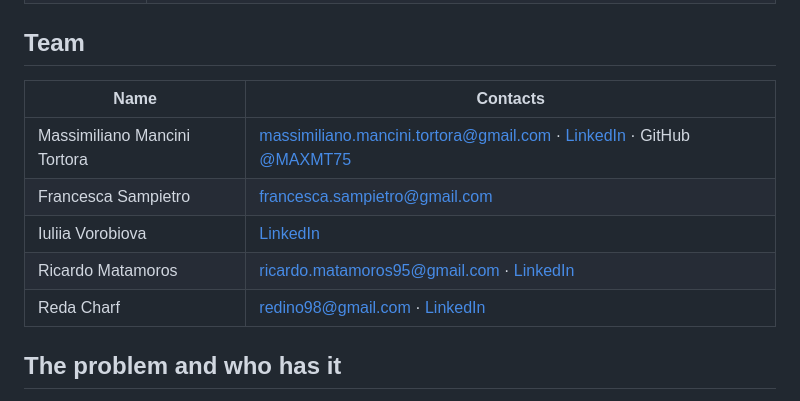
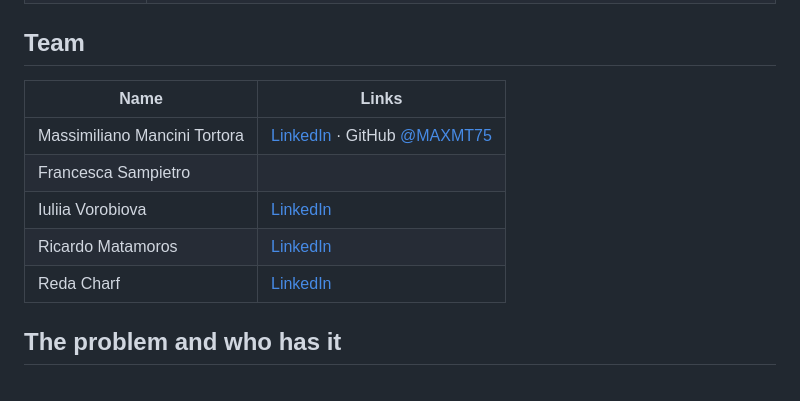
Before and after one commit to ricardoConsulenze/sportello-amico, a Markdown page: README.md, the part around the change. Drawn GitHub-style.

Commit message:
README: remove team e-mail addresses (no personal data in the repo)
Co-Authored-By: Claude Opus 5.5 <noreply@anthropic.com>

```diff
--- a/README.md
+++ b/README.md
@@ -19,13 +19,13 @@ the application on the Comune's official site, and the pass office decides.
 | **License** | MIT ([LICENSE](LICENSE)) |
 
 ## Team
-| Name | Contacts |
+| Name | Links |
 |---|---|
-| Massimiliano Mancini Tortora | massimiliano.mancini.tortora@gmail.com · [LinkedIn](https://www.linkedin.com/in/massimiliano-mancini-tortora/) · GitHub [@MAXMT75](https://github.com/MAXMT75) |
-| Francesca Sampietro | francesca.sampietro@gmail.com |
+| Massimiliano Mancini Tortora | [LinkedIn](https://www.linkedin.com/in/massimiliano-mancini-tortora/) · GitHub [@MAXMT75](https://github.com/MAXMT75) |
+| Francesca Sampietro | |
 | Iuliia Vorobiova | [LinkedIn](https://www.linkedin.com/in/iuliiavorobiova) |
-| Ricardo Matamoros | ricardo.matamoros95@gmail.com · [LinkedIn](https://www.linkedin.com/in/ricardo-matamoros-679284168) |
-| Reda Charf | redino98@gmail.com · [LinkedIn](https://www.linkedin.com/in/redacharf/) |
+| Ricardo Matamoros | [LinkedIn](https://www.linkedin.com/in/ricardo-matamoros-679284168) |
+| Reda Charf | [LinkedIn](https://www.linkedin.com/in/redacharf/) |
 
 ## The problem and who has it
 The online CUDE form has 10 screens. Most rejections and requests for missing documents come from a
```
